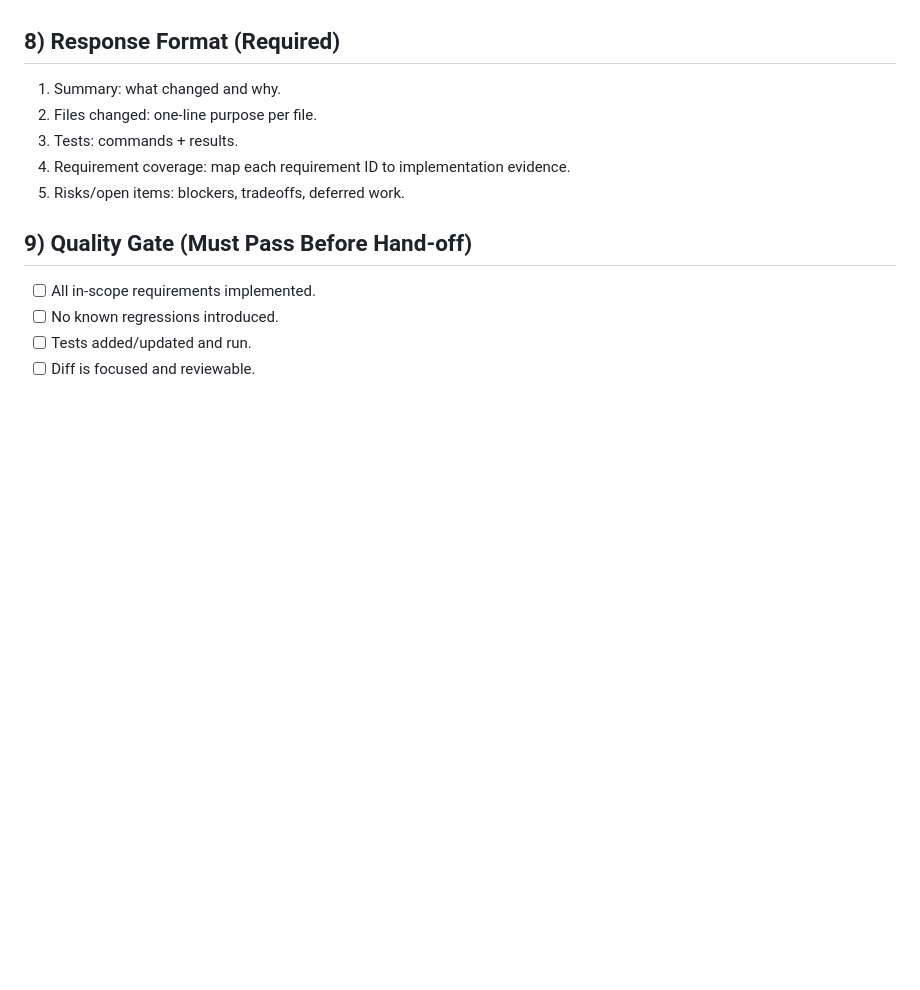
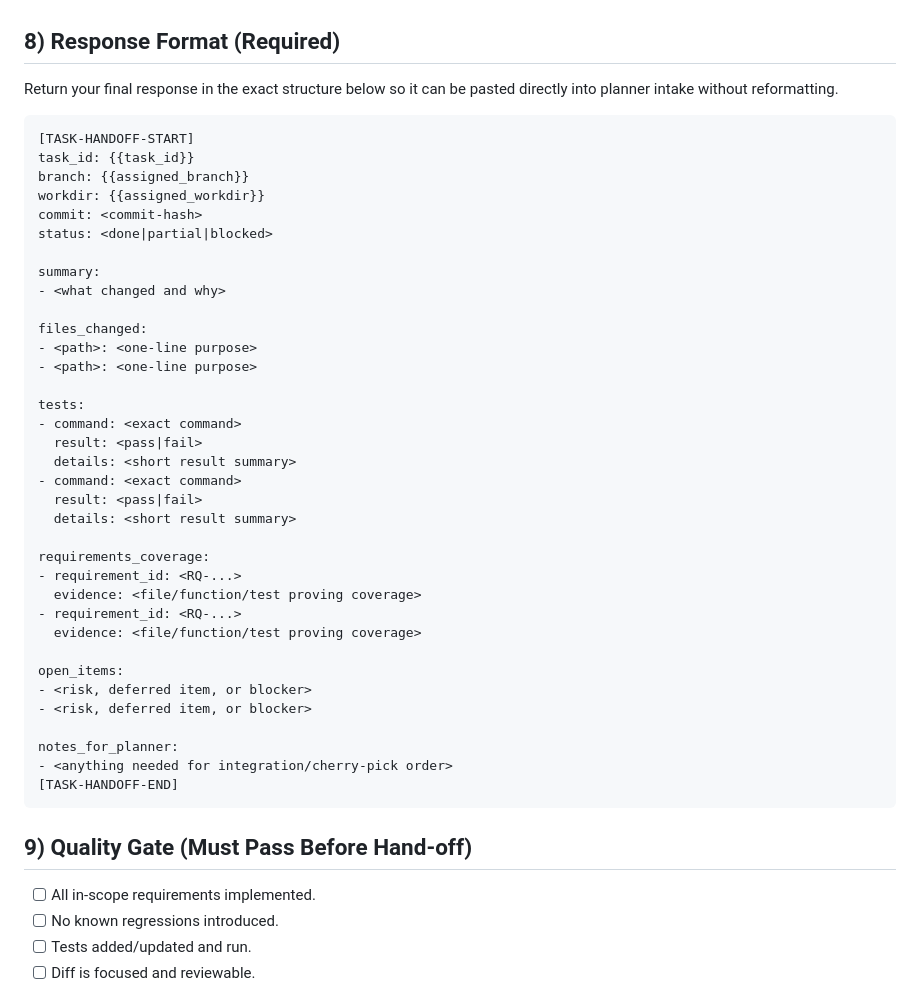
Before and after one commit to johnrain9/aimSoloAnalysis, a Markdown page: PLANNER_PROMPT_TEMPLATE.md, the part around the change. Drawn GitHub-style; blank space fills up the shorter version.

Commit message:
chore(planner): add fixed handoff schema for scalable agent intake

````diff
--- a/PLANNER_PROMPT_TEMPLATE.md
+++ b/PLANNER_PROMPT_TEMPLATE.md
@@ -70,11 +70,45 @@ Use this template when delegating implementation work to another AI.
 - Risk notes and follow-ups.
 
 ## 8) Response Format (Required)
-1. Summary: what changed and why.
-2. Files changed: one-line purpose per file.
-3. Tests: commands + results.
-4. Requirement coverage: map each requirement ID to implementation evidence.
-5. Risks/open items: blockers, tradeoffs, deferred work.
+Return your final response in the exact structure below so it can be pasted directly into planner intake without reformatting.
+
+```text
+[TASK-HANDOFF-START]
+task_id: {{task_id}}
+branch: {{assigned_branch}}
+workdir: {{assigned_workdir}}
+commit: <commit-hash>
+status: <done|partial|blocked>
+
+summary:
+- <what changed and why>
+
+files_changed:
+- <path>: <one-line purpose>
+- <path>: <one-line purpose>
+
+tests:
+- command: <exact command>
+  result: <pass|fail>
+  details: <short result summary>
+- command: <exact command>
+  result: <pass|fail>
+  details: <short result summary>
+
+requirements_coverage:
+- requirement_id: <RQ-...>
+  evidence: <file/function/test proving coverage>
+- requirement_id: <RQ-...>
+  evidence: <file/function/test proving coverage>
+
+open_items:
+- <risk, deferred item, or blocker>
+- <risk, deferred item, or blocker>
+
+notes_for_planner:
+- <anything needed for integration/cherry-pick order>
+[TASK-HANDOFF-END]
+```
 
 ## 9) Quality Gate (Must Pass Before Hand-off)
 - [ ] All in-scope requirements implemented.
````
